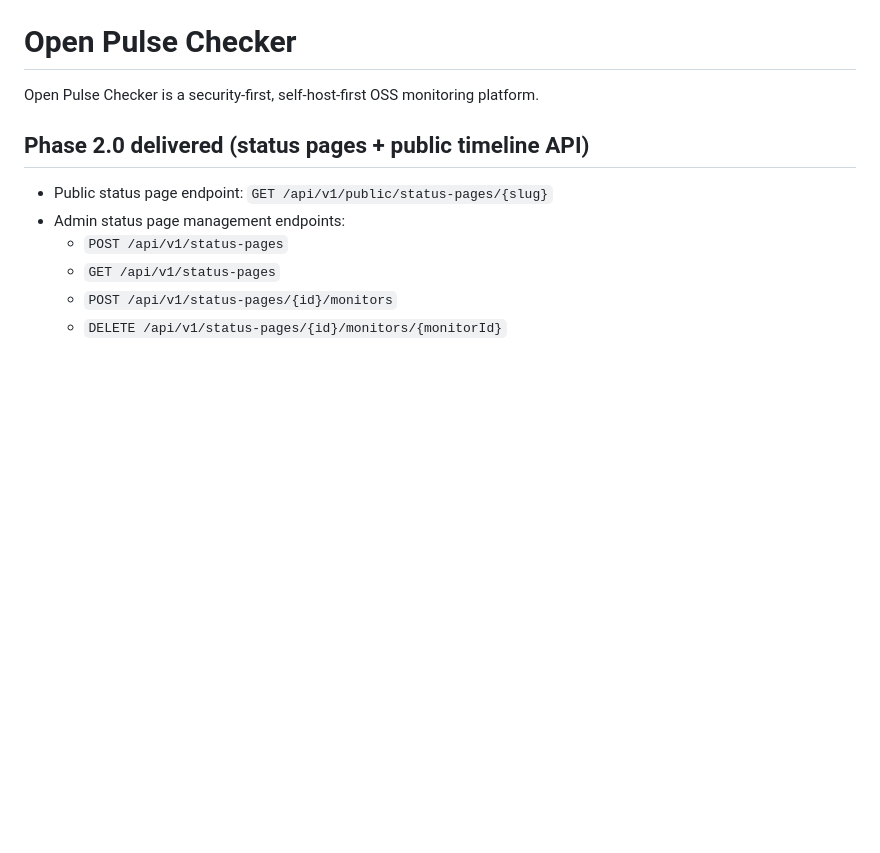
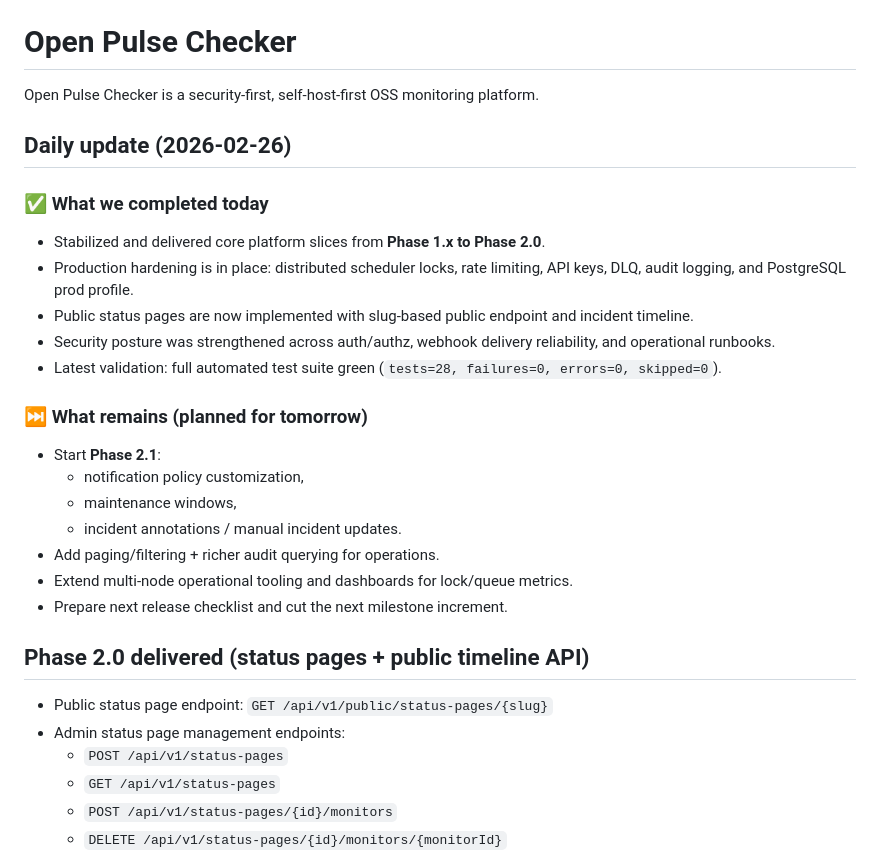
Before and after one commit to cg-stroj/open-pulse-checker, a Markdown page: README.md, the part around the change. Drawn GitHub-style; blank space fills up the shorter version.

Commit message:
docs: add 2026-02-26 progress note and next steps

```diff
--- a/README.md
+++ b/README.md
@@ -1,6 +1,23 @@
 # Open Pulse Checker
 
 Open Pulse Checker is a security-first, self-host-first OSS monitoring platform.
+
+## Daily update (2026-02-26)
+### ✅ What we completed today
+- Stabilized and delivered core platform slices from **Phase 1.x to Phase 2.0**.
+- Production hardening is in place: distributed scheduler locks, rate limiting, API keys, DLQ, audit logging, and PostgreSQL prod profile.
+- Public status pages are now implemented with slug-based public endpoint and incident timeline.
+- Security posture was strengthened across auth/authz, webhook delivery reliability, and operational runbooks.
+- Latest validation: full automated test suite green (`tests=28, failures=0, errors=0, skipped=0`).
+
+### ⏭️ What remains (planned for tomorrow)
+- Start **Phase 2.1**:
+  - notification policy customization,
+  - maintenance windows,
+  - incident annotations / manual incident updates.
+- Add paging/filtering + richer audit querying for operations.
+- Extend multi-node operational tooling and dashboards for lock/queue metrics.
+- Prepare next release checklist and cut the next milestone increment.
 
 ## Phase 2.0 delivered (status pages + public timeline API)
 - Public status page endpoint: `GET /api/v1/public/status-pages/{slug}`
```
